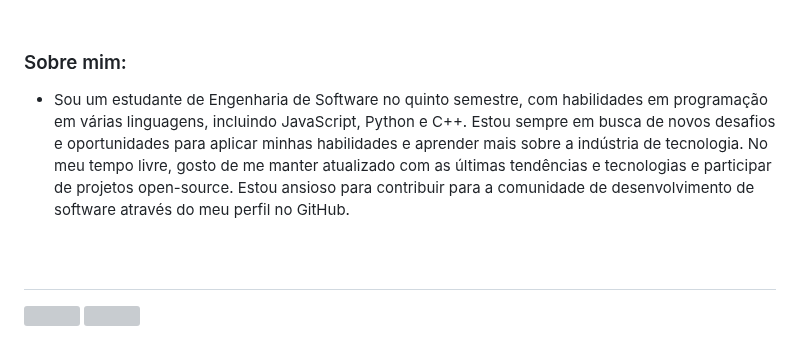
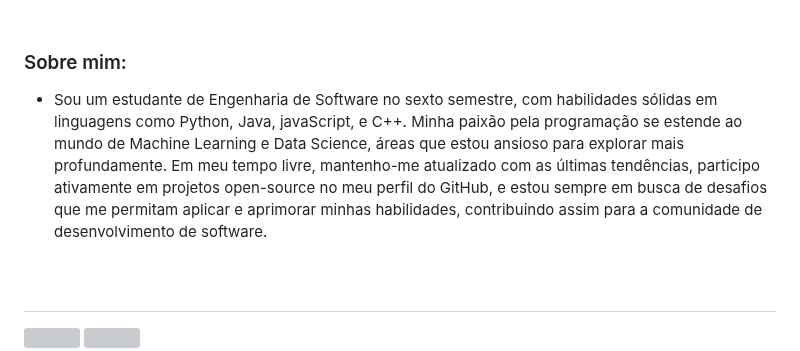
Before and after one commit to carvalhovini/carvalhovini, a Markdown page: README.md, the part around the change. Drawn GitHub-style; grey boxes are pictures that could not be loaded.

```diff
--- a/README.md
+++ b/README.md
@@ -5,7 +5,7 @@
 <br/>
 
 ### Sobre mim:
-- Sou um estudante de Engenharia de Software no quinto semestre, com habilidades em programação em várias linguagens, incluindo JavaScript, Python e C++. Estou sempre em busca de novos desafios e oportunidades para aplicar minhas habilidades e aprender mais sobre a indústria de tecnologia. No meu tempo livre, gosto de me manter atualizado com as últimas tendências e tecnologias e participar de projetos open-source. Estou ansioso para contribuir para a comunidade de desenvolvimento de software através do meu perfil no GitHub.
+- Sou um estudante de Engenharia de Software no sexto semestre, com habilidades sólidas em linguagens como Python, Java, javaScript, e C++. Minha paixão pela programação se estende ao mundo de Machine Learning e Data Science, áreas que estou ansioso para explorar mais profundamente. Em meu tempo livre, mantenho-me atualizado com as últimas tendências, participo ativamente em projetos open-source no meu perfil do GitHub, e estou sempre em busca de desafios que me permitam aplicar e aprimorar minhas habilidades, contribuindo assim para a comunidade de desenvolvimento de software.
 
 <br/>
 
```
